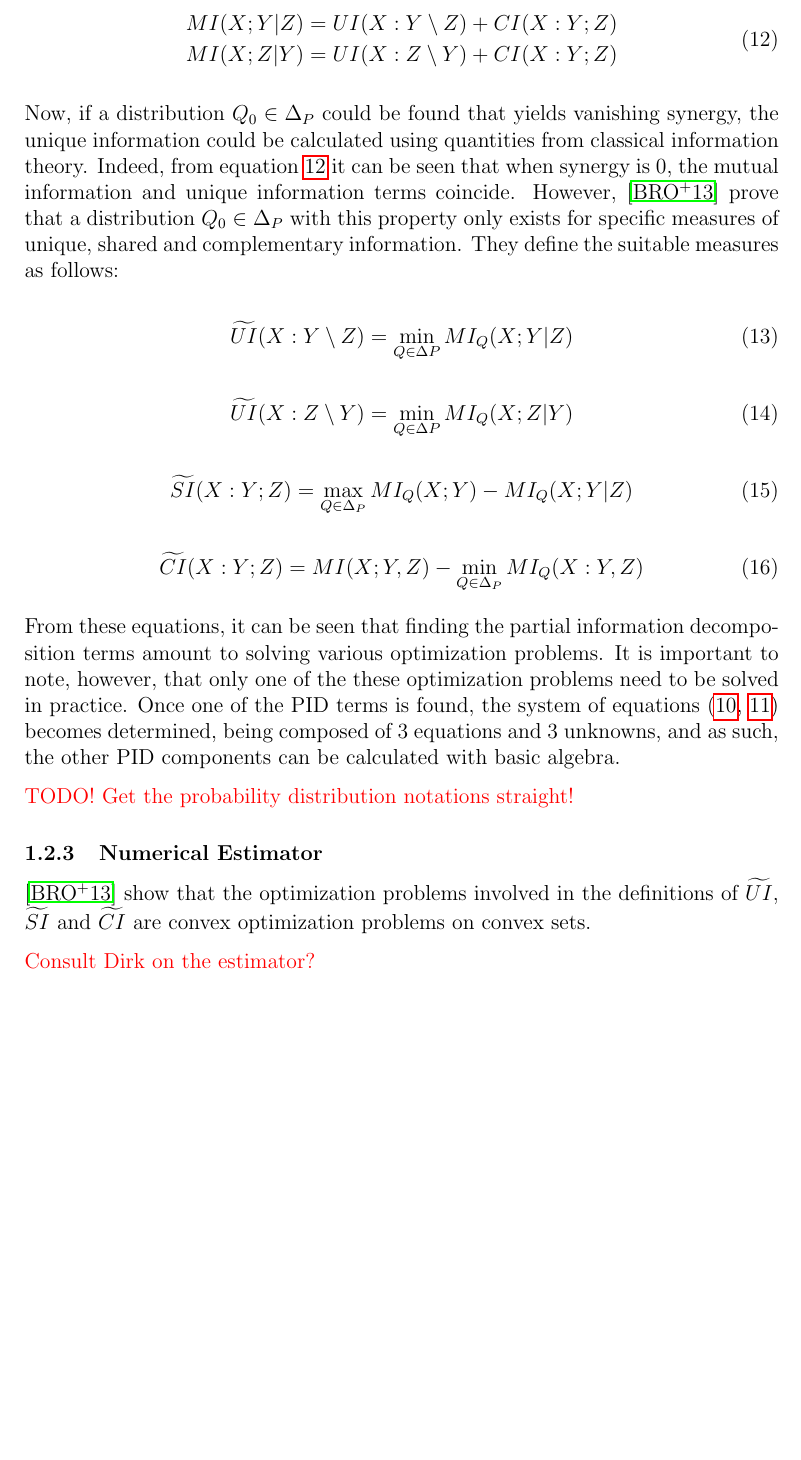
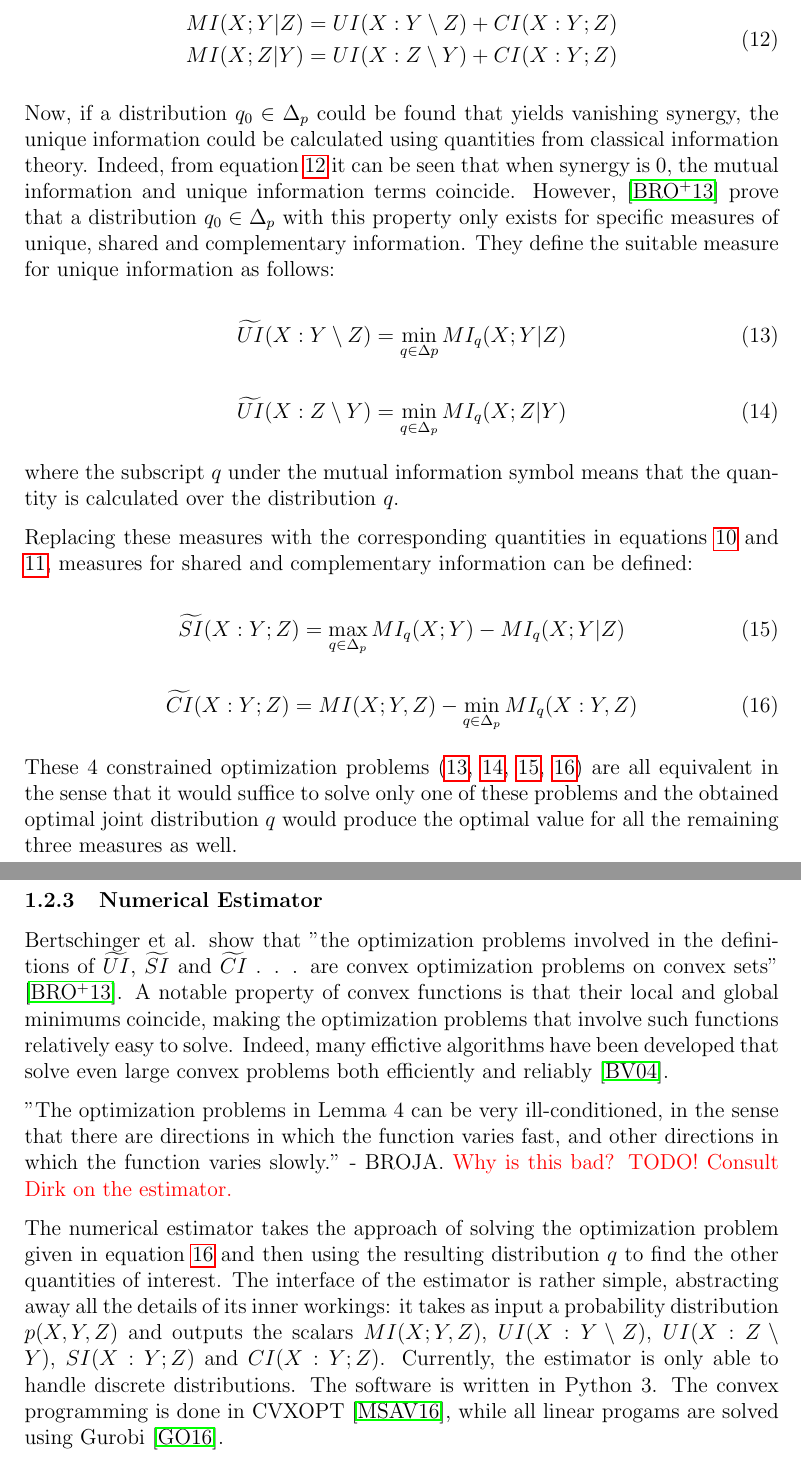
Before and after one commit to sootlasten/thesis-text, a LaTeX thesis (Sootla_informaatika_2017.tex): part of page 17 of 40 before the commit and two parts of pages 17 and 18 of 41 after it, the two joined at a grey line, cut so that both start at the same text, the shorter picture padded with empty space. Compiled offline with pdfLaTeX.

Commit message:
background almost done

```diff
--- a/Sootla_informaatika_2017.tex
+++ b/Sootla_informaatika_2017.tex
@@ -486,37 +486,42 @@ MI(X;Z|Y) = UI(X:Z \setminus Y) + CI(X:Y;Z)
 \end{split}
 \end{equation}
 
-Now, if a distribution $Q_0 \in \Delta_P$ could be found that yields vanishing synergy, the unique information could be calculated using quantities from classical information theory. Indeed, from equation \ref{eq:mi-ui-ci} it can be seen that when synergy is $0$, the mutual information and unique information terms coincide. However, \cite{bertschinger} prove that a distribution $Q_0 \in \Delta_P$ with this property only exists for specific measures of unique, shared and complementary information. They define the suitable measures as follows:
+Now, if a distribution $q_0 \in \Delta_p$ could be found that yields vanishing synergy, the unique information could be calculated using quantities from classical information theory. Indeed, from equation \ref{eq:mi-ui-ci} it can be seen that when synergy is $0$, the mutual information and unique information terms coincide. However, \cite{bertschinger} prove that a distribution $q_0 \in \Delta_p$ with this property only exists for specific measures of unique, shared and complementary information. They define the suitable measure for unique information as follows:
 
 \begin{equation}
-\widetilde{UI}(X:Y \setminus Z) = \min_{Q \in \Delta P} MI_Q(X;Y|Z)
+\widetilde{UI}(X:Y \setminus Z) = \min_{q \in \Delta p} MI_q(X;Y|Z)
 \label{eq:tilde_ui_y}
 \end{equation}
 
 \begin{equation}
-\widetilde{UI}(X:Z \setminus Y) = \min_{Q \in \Delta P} MI_Q(X;Z|Y)
+\widetilde{UI}(X:Z \setminus Y) = \min_{q \in \Delta_p} MI_q(X;Z|Y)
 \label{eq:tilde_ui_z}
 \end{equation}
 
+where the subscript $q$ under the mutual information symbol means that the quantity is calculated over the distribution $q$.
+
+Replacing these measures with the corresponding quantities in equations \ref{eq:pid} and \ref{eq:pid-yz}, measures for shared and complementary information can be defined:
+
 \begin{equation}
-\widetilde{SI}(X:Y;Z) = \max_{Q \in \Delta_P} MI_Q (X;Y) - MI_Q(X;Y|Z)
+\widetilde{SI}(X:Y;Z) = \max_{q \in \Delta_p} MI_q (X;Y) - MI_q(X;Y|Z)
 \label{eq:tilde_si}
 \end{equation}
 
 \begin{equation}
-\widetilde{CI}(X:Y;Z) = MI(X;Y,Z) - \min_{Q \in \Delta_P} MI_Q(X:Y,Z)
+\widetilde{CI}(X:Y;Z) = MI(X;Y,Z) - \min_{q \in \Delta_p} MI_q(X:Y,Z)
 \label{eq:tilde_ci}
 \end{equation}
 
-From these equations, it can be seen that finding the partial information decomposition terms amount to solving various optimization problems. It is important to note, however, that only one of the these optimization problems need to be solved in practice. Once one of the PID terms is found, the system of equations (\ref{eq:pid}, \ref{eq:pid-yz}) becomes determined, being composed of 3 equations and 3 unknowns, and as such, the other PID components can be calculated with basic algebra.
-
-\textcolor{red}{TODO! Get the probability distribution notations straight!}
+These 4 constrained optimization problems (\ref{eq:tilde_ui_y}, \ref{eq:tilde_ui_z}, \ref{eq:tilde_si}, \ref{eq:tilde_ci}) are all equivalent in the sense that it would suffice to solve only one of these problems and the obtained optimal joint distribution $q$ would produce the optimal value for all the remaining three measures as well.
 
 \subsubsection{Numerical Estimator}
 
-\cite{bertschinger} show that the optimization problems involved in the definitions of $\widetilde{UI}$, $\widetilde{SI}$ and $\widetilde{CI}$ are convex optimization problems on convex sets.
+Bertschinger et al. show that "the optimization problems involved in the definitions of $\widetilde{UI}$, $\widetilde{SI}$ and $\widetilde{CI}$ . . . are convex optimization problems on convex sets" \cite{bertschinger}. A notable property of convex functions is that their local and global minimums coincide, making the optimization problems that involve such functions relatively easy to solve. Indeed, many effictive  algorithms have been developed that solve even large convex problems both efficiently and reliably \cite{boyd}.
 
-\textcolor{red}{Consult Dirk on the estimator?}
+"The optimization problems in Lemma 4 can be very ill-conditioned, in the sense that there are directions in which the function varies fast, and other directions in which the function varies slowly." - BROJA. \textcolor{red}{Why is this bad?}
+\textcolor{red}{TODO! Consult Dirk on the estimator.}
+
+The numerical estimator takes the approach of solving the optimization problem given in equation \ref{eq:tilde_ci} and then using the resulting distribution $q$ to find the other quantities of interest. The interface of the estimator is rather simple, abstracting away all the details of its inner workings: it takes as input a  probability distribution $p(X, Y, Z)$ and outputs the scalars $MI(X;Y,Z)$, $UI(X:Y \setminus Z)$, $UI(X:Z \setminus Y)$, $SI(X:Y;Z)$ and $CI(X:Y;Z)$. Currently, the estimator is only able to handle discrete distributions. The software is written in Python 3. The convex programming is done in CVXOPT \cite{cvxopt}, while all linear progams are solved using Gurobi \cite{gurobi}.
 
 \newpage
 \subsection{Ising Model}
```
Also changed, not shown: bachelor-thesis.bib (+23 -0 lines), Sootla_informaatika_2017.pdf, Sootla_informaatika_2017.tex (16 more changed lines).
